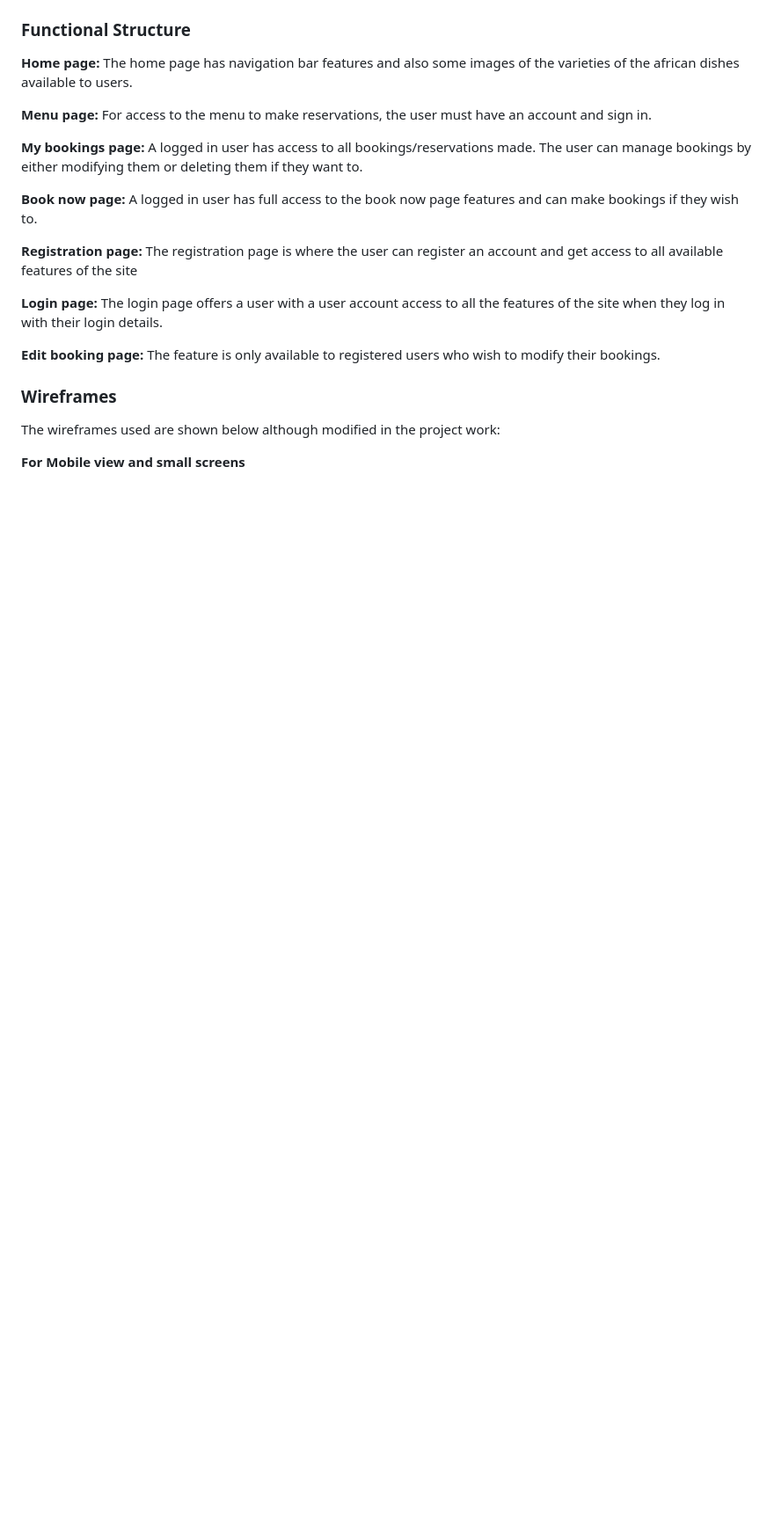
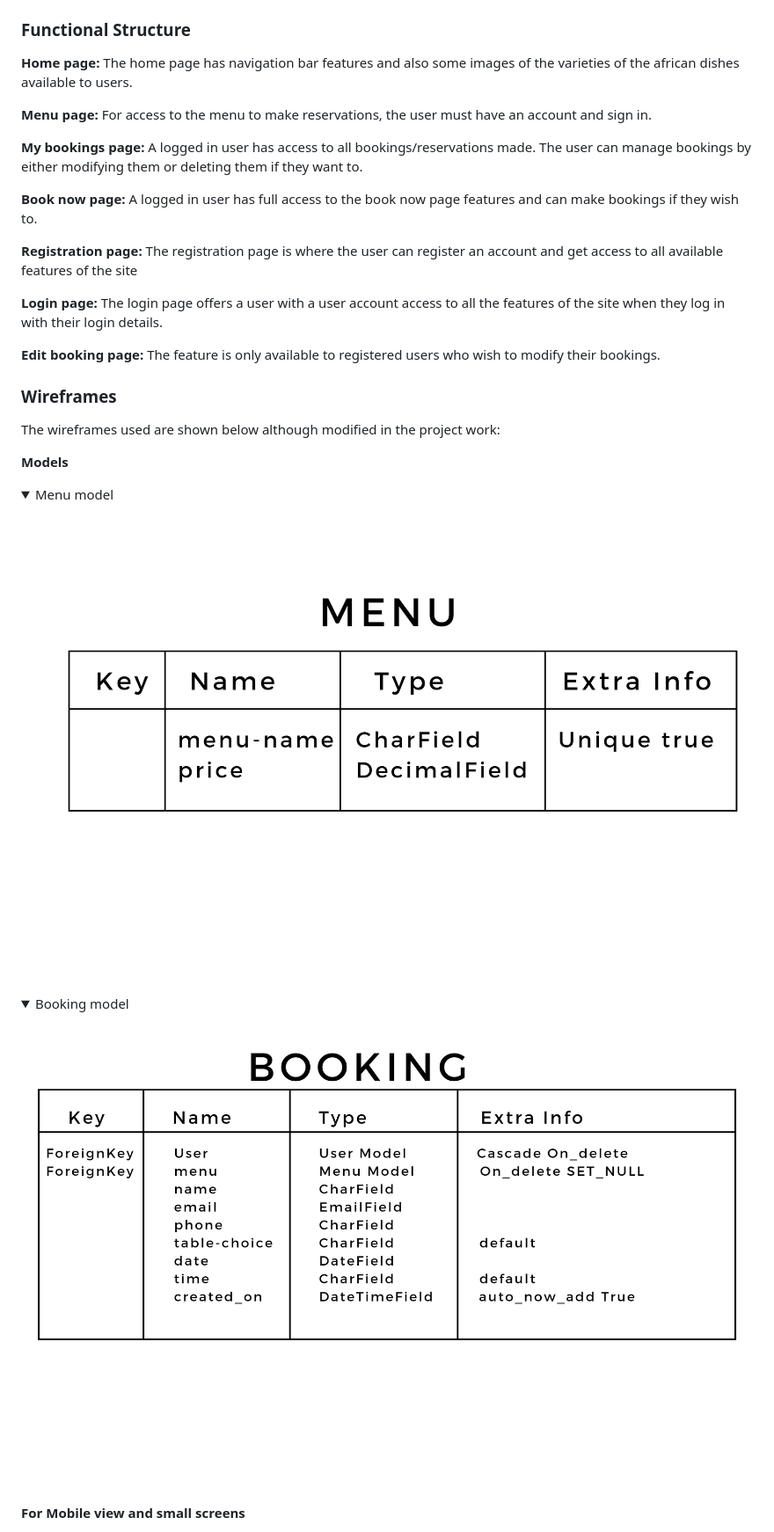
Before and after one commit to osaroo3/django_restaurant_ci_project4, a Markdown page: README.md, the part around the change printed below. Shown: that part at 88% size. Rendered like a GitHub page; pictures changed too: staticfiles/images/wireframes/booking-model.png (added), staticfiles/images/wireframes/menu-model.png (added); folded sections open; blank space fills up the shorter version.

Commit message:
added wireframes for models and readme content update

```diff
--- a/README.md
+++ b/README.md
@@ -99,3 +99,17 @@ The main page is as viewed below.
 
 The wireframes used are shown below although modified in the project work:
 
+**Models**
+
+<details>
+<summary>Menu model</summary>
+
+![Menu model](staticfiles/images/wireframes/menu-model.png)
+
+</details>
+
+<details>
+<summary>Booking model</summary>
+
+![Booking model](staticfiles/images/wireframes/booking-model.png)
+
```
Also changed, not shown: other parts of README.md (+33 -22 lines), staticfiles/images/readme-images/double-booking-page.png (added), staticfiles/images/readme-images/uncaught-type-error.png (added), 1 other file.
